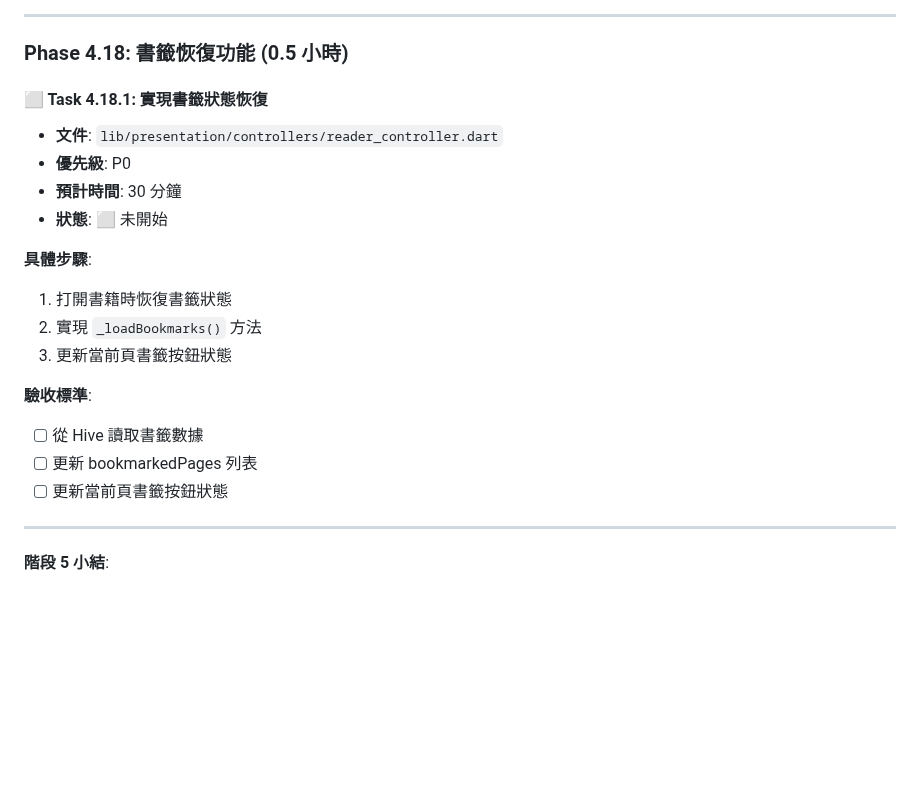
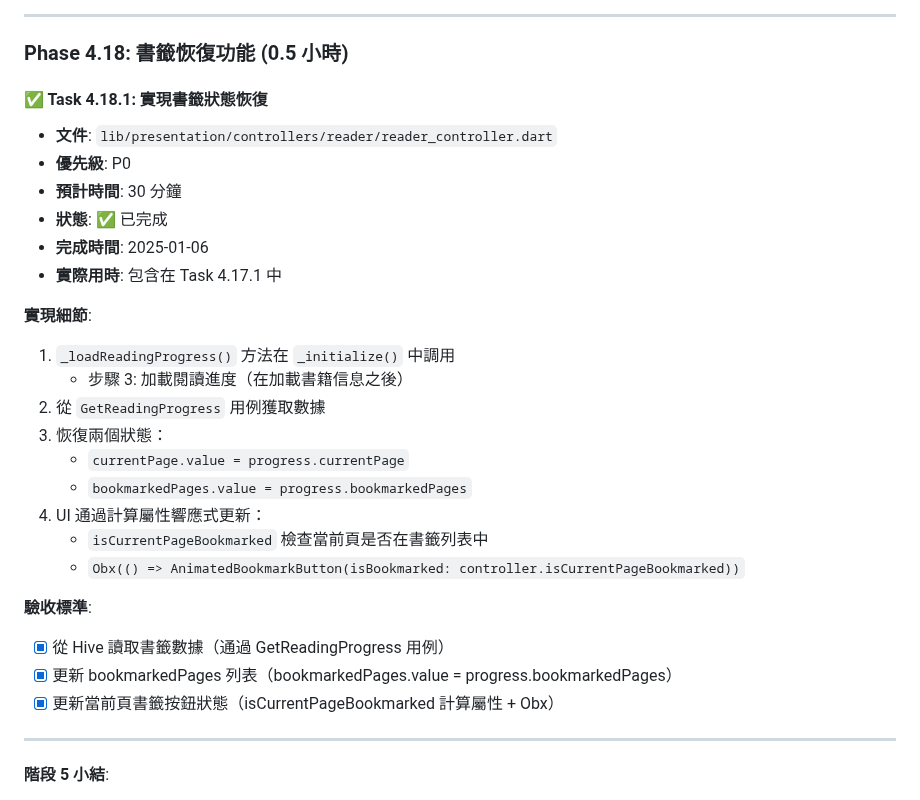
Before and after one commit to kkwenFreemind/ShuyuanReader, a Markdown page: app/specs/04-reader-view-tasks.md, the part around the change. Drawn GitHub-style; blank space fills up the shorter version.

Commit message:
docs: update Task 4.18.1 status - bookmark restoration already implemented

```diff
--- a/app/specs/04-reader-view-tasks.md
+++ b/app/specs/04-reader-view-tasks.md
@@ -2083,21 +2083,29 @@ Obx(() {
 
 ### Phase 4.18: 書籤恢復功能 (0.5 小時)
 
-#### ⬜ Task 4.18.1: 實現書籤狀態恢復
-- **文件**: `lib/presentation/controllers/reader_controller.dart`
+#### ✅ Task 4.18.1: 實現書籤狀態恢復
+- **文件**: `lib/presentation/controllers/reader/reader_controller.dart`
 - **優先級**: P0
 - **預計時間**: 30 分鐘
-- **狀態**: ⬜ 未開始
-
-**具體步驟**:
-1. 打開書籍時恢復書籤狀態
-2. 實現 `_loadBookmarks()` 方法
-3. 更新當前頁書籤按鈕狀態
-
-**驗收標準**:
-- [ ] 從 Hive 讀取書籤數據
-- [ ] 更新 bookmarkedPages 列表
-- [ ] 更新當前頁書籤按鈕狀態
+- **狀態**: ✅ 已完成
+- **完成時間**: 2025-01-06
+- **實際用時**: 包含在 Task 4.17.1 中
+
+**實現細節**:
+1. `_loadReadingProgress()` 方法在 `_initialize()` 中調用
+   - 步驟 3: 加載閱讀進度（在加載書籍信息之後）
+2. 從 `GetReadingProgress` 用例獲取數據
+3. 恢復兩個狀態：
+   - `currentPage.value = progress.currentPage`
+   - `bookmarkedPages.value = progress.bookmarkedPages`
+4. UI 通過計算屬性響應式更新：
+   - `isCurrentPageBookmarked` 檢查當前頁是否在書籤列表中
+   - `Obx(() => AnimatedBookmarkButton(isBookmarked: controller.isCurrentPageBookmarked))`
+
+**驗收標準**:
+- [x] 從 Hive 讀取書籤數據（通過 GetReadingProgress 用例）
+- [x] 更新 bookmarkedPages 列表（bookmarkedPages.value = progress.bookmarkedPages）
+- [x] 更新當前頁書籤按鈕狀態（isCurrentPageBookmarked 計算屬性 + Obx）
 
 ---
 
```
